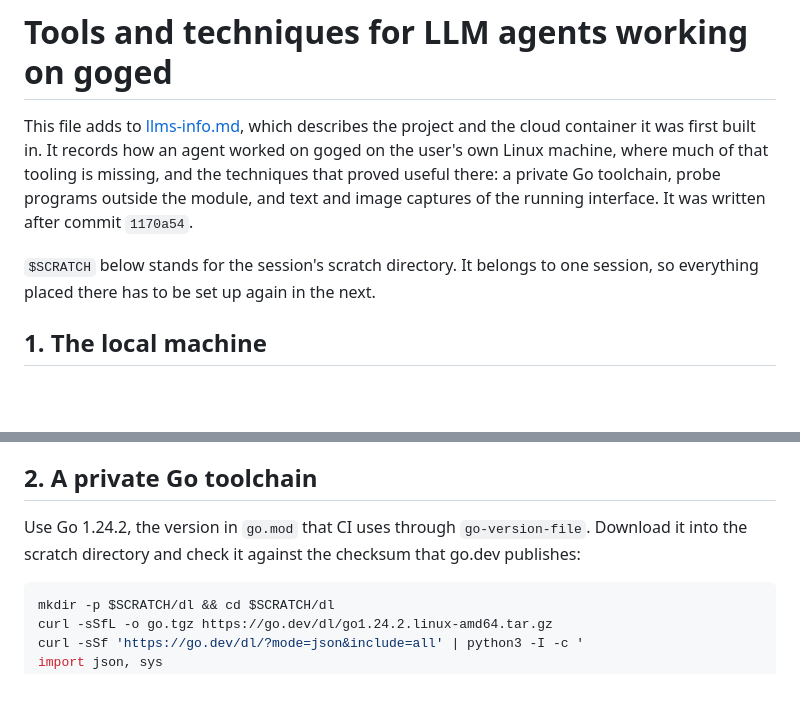
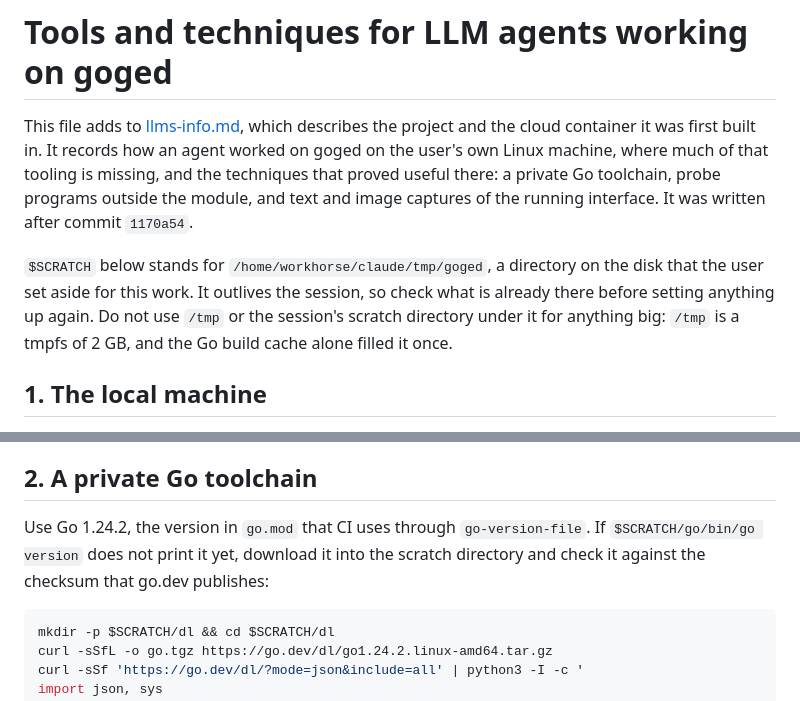
Before and after one commit to efi/GoGED, a Markdown page: docs/llms-toolinfo.md, 2 parts joined by grey strips. Drawn GitHub-style; blank space fills up the shorter version.

Commit message:
Keep the local toolchain and scratch files on the disk [skip ci]
/tmp on the local machine is a tmpfs of 2 GB, and the Go build cache
alone filled it. The user set aside /home/workhorse/claude/tmp for this
work, so $SCRATCH in llms-toolinfo.md now stands for
/home/workhorse/claude/tmp/goged. It outlives the session: check what
is there, such as the Go toolchain, before setting it up again.

Co-Authored-By: Claude Opus 5.5 <noreply@anthropic.com>

````diff
--- a/docs/llms-toolinfo.md
+++ b/docs/llms-toolinfo.md
@@ -7,8 +7,12 @@ tooling is missing, and the techniques that proved useful there: a private
 Go toolchain, probe programs outside the module, and text and image
 captures of the running interface. It was written after commit `1170a54`.
 
-`$SCRATCH` below stands for the session's scratch directory. It belongs to
-one session, so everything placed there has to be set up again in the next.
+`$SCRATCH` below stands for `/home/workhorse/claude/tmp/goged`, a
+directory on the disk that the user set aside for this work. It outlives
+the session, so check what is already there before setting anything up
+again. Do not use `/tmp` or the session's scratch directory under it for
+anything big: `/tmp` is a tmpfs of 2 GB, and the Go build cache alone
+filled it once.
 
 ## 1. The local machine
 
@@ -37,8 +41,9 @@ one session, so everything placed there has to be set up again in the next.
 ## 2. A private Go toolchain
 
 Use Go 1.24.2, the version in `go.mod` that CI uses through
-`go-version-file`. Download it into the scratch directory and check it
-against the checksum that go.dev publishes:
+`go-version-file`. If `$SCRATCH/go/bin/go version` does not print it yet,
+download it into the scratch directory and check it against the checksum
+that go.dev publishes:
 
 ```sh
 mkdir -p $SCRATCH/dl && cd $SCRATCH/dl
````
